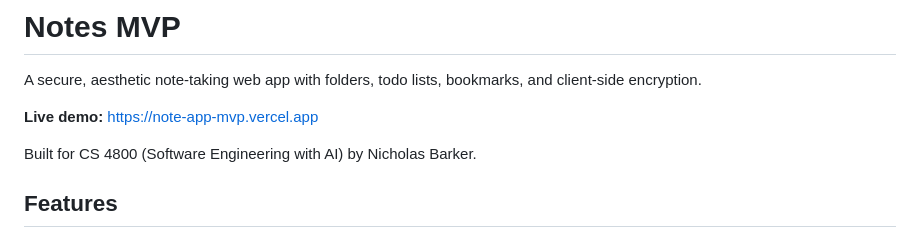
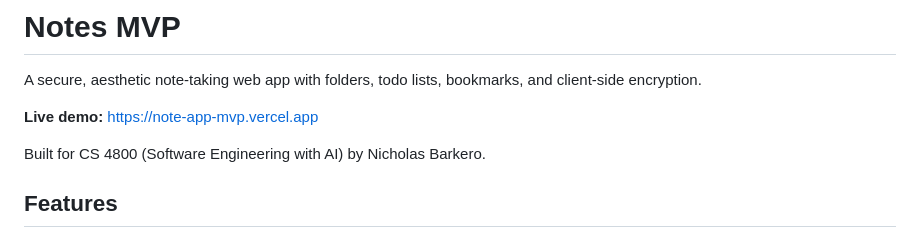
Before and after one commit to Nick-a-list/note-app-mvp, a Markdown page: README.md, the part around the change. Rendered like a GitHub page.

Commit message:
Fix typo in author's name in README

```diff
--- a/README.md
+++ b/README.md
@@ -4,7 +4,7 @@ A secure, aesthetic note-taking web app with folders, todo lists, bookmarks, and
 
 **Live demo:** https://note-app-mvp.vercel.app
 
-Built for CS 4800 (Software Engineering with AI) by Nicholas Barker.
+Built for CS 4800 (Software Engineering with AI) by Nicholas Barkero.
 
 ## Features
 
```
